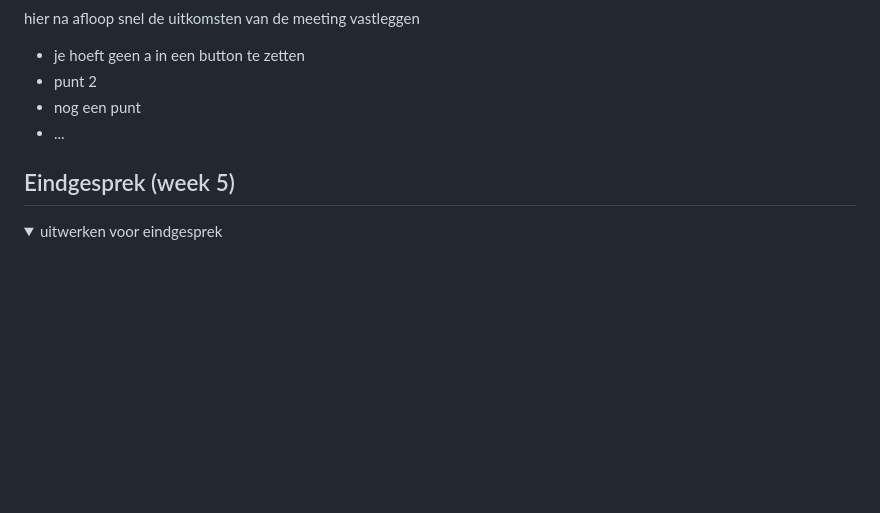
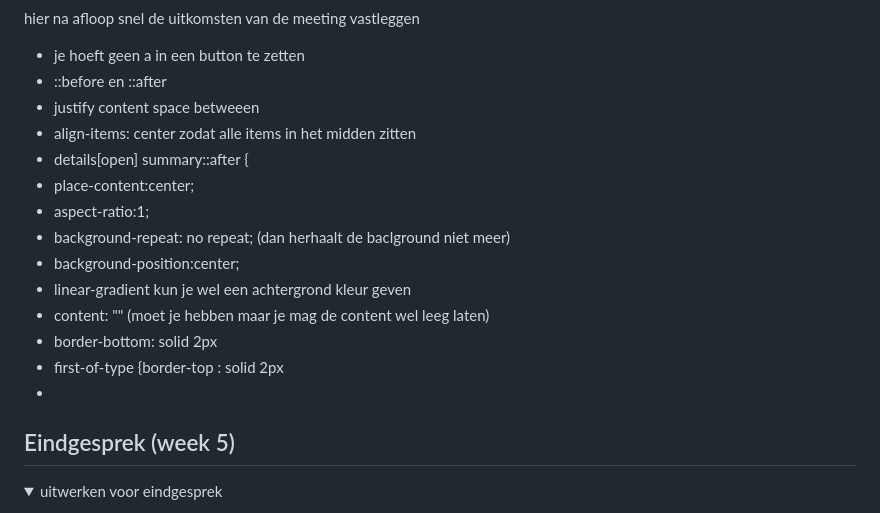
Before and after one commit to AidanMW22/Front-end-development, a Markdown page: README.md, the part around the change. Drawn GitHub-style; folded sections open; blank space fills up the shorter version.

```diff
--- a/README.md
+++ b/README.md
@@ -192,10 +192,19 @@ Ik moet uitzoeken hoe ik de nav bar aan de onderkant helemaal naar de linkerkant
   hier na afloop snel de uitkomsten van de meeting vastleggen
 
   - je hoeft geen a in een button te zetten
-  - punt 2
-  - nog een punt
-  - ...
-
+  - ::before en ::after
+  - justify content space betweeen
+  - align-items: center zodat alle items in het midden zitten
+  - details[open]  summary::after {
+  - place-content:center;
+  - aspect-ratio:1;
+  - background-repeat: no repeat; (dan herhaalt de baclground niet meer)
+  - background-position:center;
+  - linear-gradient kun je wel een achtergrond kleur geven
+  - content: "" (moet je hebben maar je mag de content wel leeg laten)
+  - border-bottom: solid 2px
+  - first-of-type {border-top : solid 2px
+  -
 </details>
 
 
```
